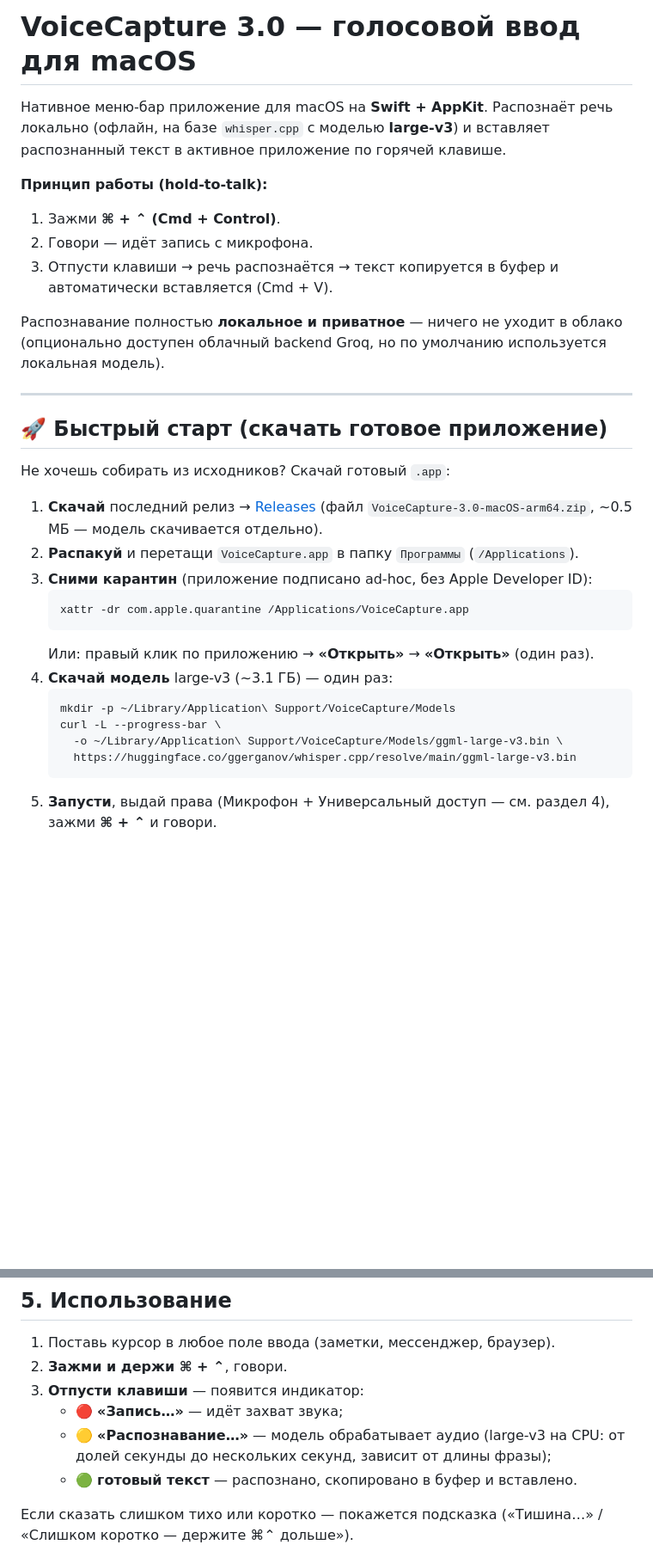
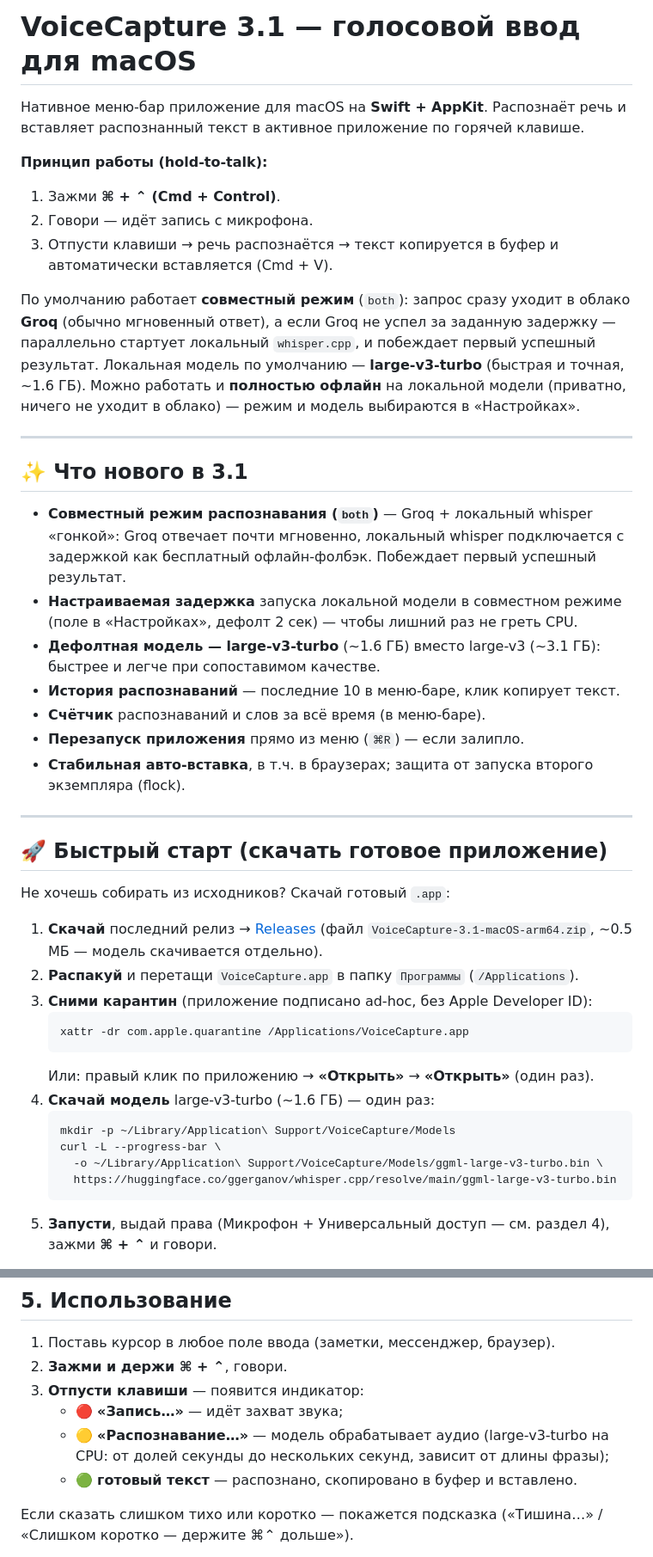
Before and after one commit to oiv-an/voice-capture-mac, a Markdown page: README.md, 2 parts joined by grey strips. Shown at 86% size. GitHub-like rendering; blank space fills up the shorter version.

Commit message:
docs: синхронизация README/инструкции с 3.1 (совместный режим, large-v3-turbo, changelog)

````diff
--- a/README.md
+++ b/README.md
@@ -1,8 +1,7 @@
-# VoiceCapture 3.0 — голосовой ввод для macOS
+# VoiceCapture 3.1 — голосовой ввод для macOS
 
 Нативное меню-бар приложение для macOS на **Swift + AppKit**. Распознаёт речь
-локально (офлайн, на базе `whisper.cpp` с моделью **large-v3**) и вставляет
-распознанный текст в активное приложение по горячей клавише.
+и вставляет распознанный текст в активное приложение по горячей клавише.
 
 **Принцип работы (hold-to-talk):**
 1. Зажми **⌘ + ⌃ (Cmd + Control)**.
@@ -10,9 +9,29 @@
 3. Отпусти клавиши → речь распознаётся → текст копируется в буфер и
    автоматически вставляется (Cmd + V).
 
-Распознавание полностью **локальное и приватное** — ничего не уходит в облако
-(опционально доступен облачный backend Groq, но по умолчанию используется
-локальная модель).
+По умолчанию работает **совместный режим** (`both`): запрос сразу уходит в
+облако **Groq** (обычно мгновенный ответ), а если Groq не успел за заданную
+задержку — параллельно стартует локальный `whisper.cpp`, и побеждает первый
+успешный результат. Локальная модель по умолчанию — **large-v3-turbo** (быстрая
+и точная, ~1.6 ГБ). Можно работать и **полностью офлайн** на локальной модели
+(приватно, ничего не уходит в облако) — режим и модель выбираются в «Настройках».
+
+---
+
+## ✨ Что нового в 3.1
+
+- **Совместный режим распознавания (`both`)** — Groq + локальный whisper «гонкой»:
+  Groq отвечает почти мгновенно, локальный whisper подключается с задержкой как
+  бесплатный офлайн-фолбэк. Побеждает первый успешный результат.
+- **Настраиваемая задержка** запуска локальной модели в совместном режиме
+  (поле в «Настройках», дефолт 2 сек) — чтобы лишний раз не греть CPU.
+- **Дефолтная модель — large-v3-turbo** (~1.6 ГБ) вместо large-v3 (~3.1 ГБ):
+  быстрее и легче при сопоставимом качестве.
+- **История распознаваний** — последние 10 в меню-баре, клик копирует текст.
+- **Счётчик** распознаваний и слов за всё время (в меню-баре).
+- **Перезапуск приложения** прямо из меню (`⌘R`) — если залипло.
+- **Стабильная авто-вставка**, в т.ч. в браузерах; защита от запуска второго
+  экземпляра (flock).
 
 ---
 
@@ -21,19 +40,19 @@
 Не хочешь собирать из исходников? Скачай готовый `.app`:
 
 1. **Скачай** последний релиз → [Releases](https://github.com/oiv-an/voice-capture-mac/releases/latest)
-   (файл `VoiceCapture-3.0-macOS-arm64.zip`, ~0.5 МБ — модель скачивается отдельно).
+   (файл `VoiceCapture-3.1-macOS-arm64.zip`, ~0.5 МБ — модель скачивается отдельно).
 2. **Распакуй** и перетащи `VoiceCapture.app` в папку `Программы` (`/Applications`).
 3. **Сними карантин** (приложение подписано ad-hoc, без Apple Developer ID):
    ```bash
    xattr -dr com.apple.quarantine /Applications/VoiceCapture.app
    ```
    Или: правый клик по приложению → **«Открыть»** → **«Открыть»** (один раз).
-4. **Скачай модель** large-v3 (~3.1 ГБ) — один раз:
+4. **Скачай модель** large-v3-turbo (~1.6 ГБ) — один раз:
    ```bash
    mkdir -p ~/Library/Application\ Support/VoiceCapture/Models
    curl -L --progress-bar \
-     -o ~/Library/Application\ Support/VoiceCapture/Models/ggml-large-v3.bin \
-     https://huggingface.co/ggerganov/whisper.cpp/resolve/main/ggml-large-v3.bin
+     -o ~/Library/Application\ Support/VoiceCapture/Models/ggml-large-v3-turbo.bin \
+     https://huggingface.co/ggerganov/whisper.cpp/resolve/main/ggml-large-v3-turbo.bin
    ```
 5. **Запусти**, выдай права (Микрофон + Универсальный доступ — см. раздел 4),
    зажми **⌘ + ⌃** и говори.
@@ -194,8 +213,8 @@ xattr -dr com.apple.quarantine dist/VoiceCapture.app
 2. **Зажми и держи ⌘ + ⌃**, говори.
 3. **Отпусти клавиши** — появится индикатор:
    - 🔴 **«Запись…»** — идёт захват звука;
-   - 🟡 **«Распознавание…»** — модель обрабатывает аудио (large-v3 на CPU: от
-     долей секунды до нескольких секунд, зависит от длины фразы);
+   - 🟡 **«Распознавание…»** — модель обрабатывает аудио (large-v3-turbo на CPU:
+     от долей секунды до нескольких секунд, зависит от длины фразы);
    - 🟢 **готовый текст** — распознано, скопировано в буфер и вставлено.
 
 Если сказать слишком тихо или коротко — покажется подсказка («Тишина…» /
````
Also changed, not shown: other parts of README.md (+11 -11 lines), AI_INSTRUCTIONS.md (+14 -5 lines).
